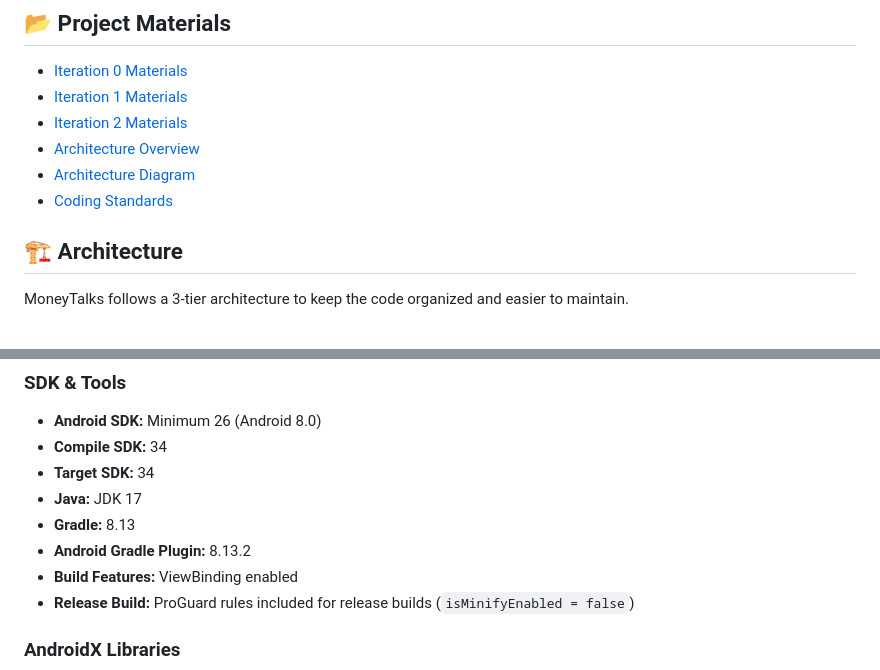
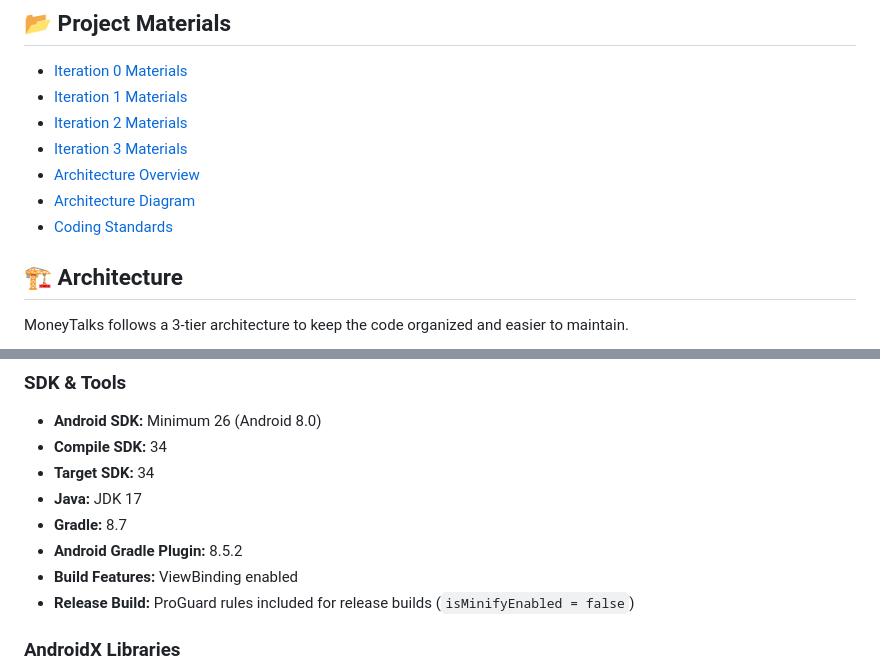
Before and after one commit to JeromeDeGuz/MoneyTalks, a Markdown page: README.md, 2 parts joined by grey strips. GitHub-like rendering.

```diff
--- a/README.md
+++ b/README.md
@@ -22,9 +22,11 @@ We’re Bug Bytes, the team behind MoneyTalks:
 - [Iteration 0 Materials](Docs/Iteration-0%20material/)
 - [Iteration 1 Materials](Docs/Iteration-1%20material/)
 - [Iteration 2 Materials](Docs/Iteration-2%20material/)
+- [Iteration 3 Materials](Docs/Iteration-3%20material/)
 - [Architecture Overview](Docs/Architecture/Architecture.md)
 - [Architecture Diagram](Docs/Architecture/ArchitectureDiagram.png)
 - [Coding Standards](Docs/Coding_Standards.pdf)
+
 
 ## 🏗 Architecture
 MoneyTalks follows a 3-tier architecture to keep the code organized and easier to maintain.
@@ -73,8 +75,8 @@ The following are the main tools and libraries required to build and run MoneyTa
 - **Compile SDK:** 34
 - **Target SDK:** 34
 - **Java:** JDK 17
-- **Gradle:** 8.13
-- **Android Gradle Plugin:** 8.13.2
+- **Gradle:** 8.7
+- **Android Gradle Plugin:** 8.5.2
 - **Build Features:** ViewBinding enabled
 - **Release Build:** ProGuard rules included for release builds (`isMinifyEnabled = false`)
 
```
